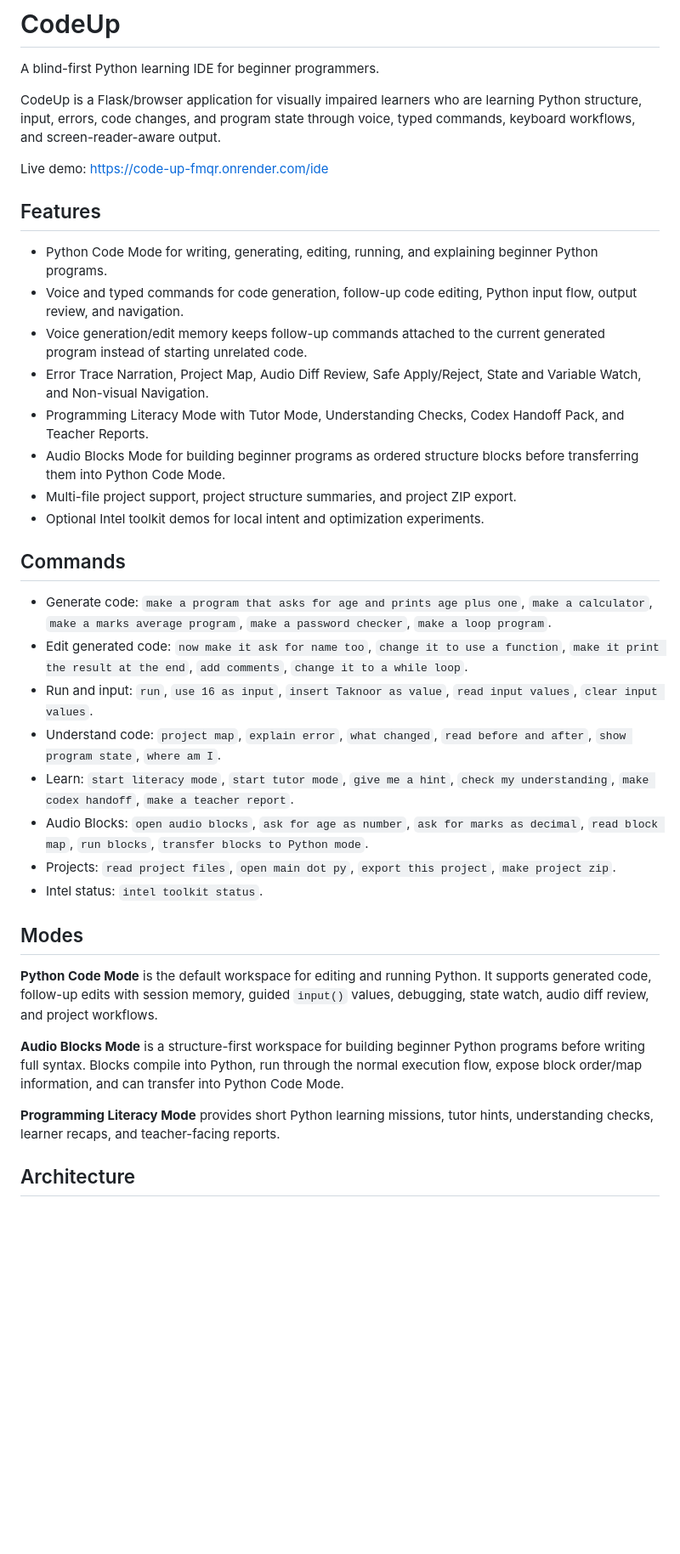
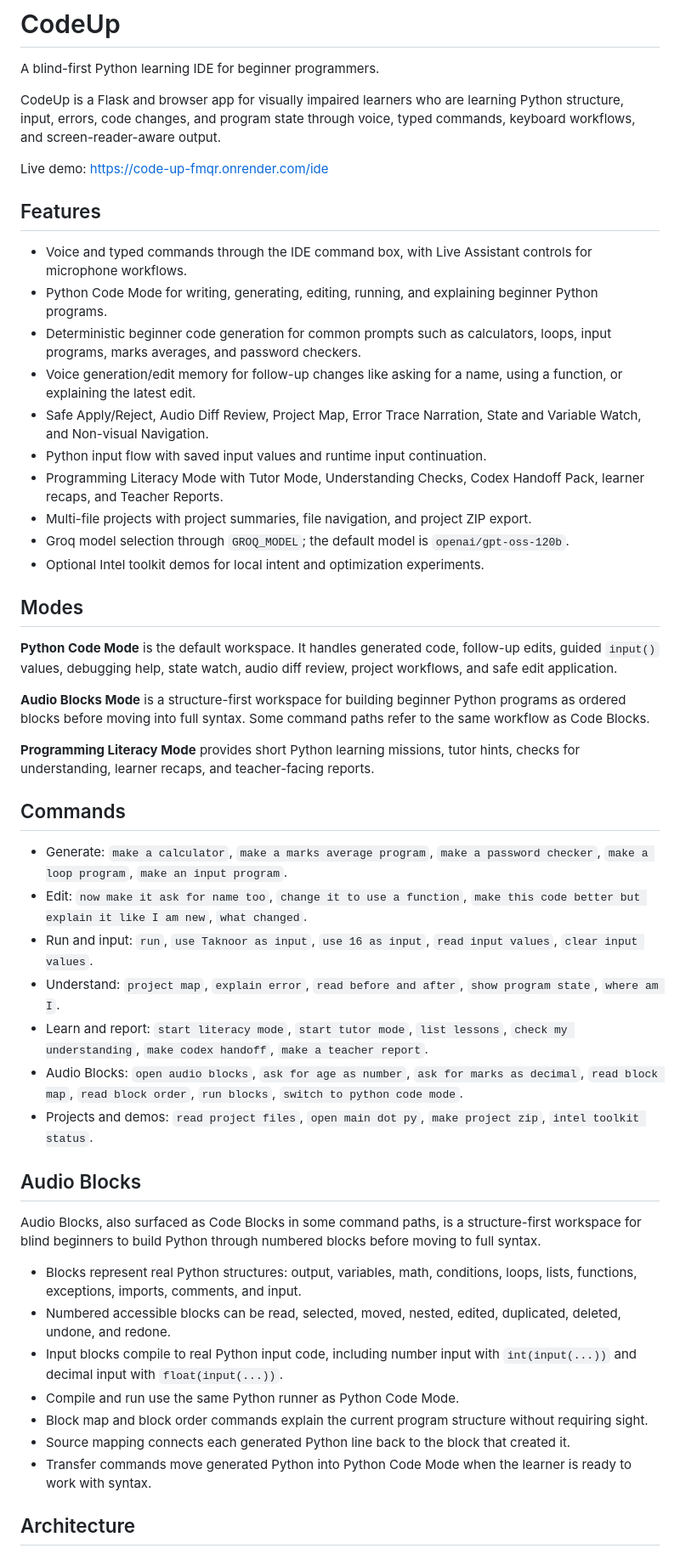
Before and after one commit to da-taki/Code_Up, a Markdown page: README.md, the part around one of its changes. Shown at 85% size. Drawn GitHub-style; blank space fills up the shorter version.

Commit message:
final shipping polish

```diff
--- a/README.md
+++ b/README.md
@@ -2,39 +2,52 @@
 
 A blind-first Python learning IDE for beginner programmers.
 
-CodeUp is a Flask/browser application for visually impaired learners who are learning Python structure, input, errors, code changes, and program state through voice, typed commands, keyboard workflows, and screen-reader-aware output.
+CodeUp is a Flask and browser app for visually impaired learners who are learning Python structure, input, errors, code changes, and program state through voice, typed commands, keyboard workflows, and screen-reader-aware output.
 
 Live demo: https://code-up-fmqr.onrender.com/ide
 
 ## Features
 
+- Voice and typed commands through the IDE command box, with Live Assistant controls for microphone workflows.
 - Python Code Mode for writing, generating, editing, running, and explaining beginner Python programs.
-- Voice and typed commands for code generation, follow-up code editing, Python input flow, output review, and navigation.
-- Voice generation/edit memory keeps follow-up commands attached to the current generated program instead of starting unrelated code.
-- Error Trace Narration, Project Map, Audio Diff Review, Safe Apply/Reject, State and Variable Watch, and Non-visual Navigation.
-- Programming Literacy Mode with Tutor Mode, Understanding Checks, Codex Handoff Pack, and Teacher Reports.
-- Audio Blocks Mode for building beginner programs as ordered structure blocks before transferring them into Python Code Mode.
-- Multi-file project support, project structure summaries, and project ZIP export.
+- Deterministic beginner code generation for common prompts such as calculators, loops, input programs, marks averages, and password checkers.
+- Voice generation/edit memory for follow-up changes like asking for a name, using a function, or explaining the latest edit.
+- Safe Apply/Reject, Audio Diff Review, Project Map, Error Trace Narration, State and Variable Watch, and Non-visual Navigation.
+- Python input flow with saved input values and runtime input continuation.
+- Programming Literacy Mode with Tutor Mode, Understanding Checks, Codex Handoff Pack, learner recaps, and Teacher Reports.
+- Multi-file projects with project summaries, file navigation, and project ZIP export.
+- Groq model selection through `GROQ_MODEL`; the default model is `openai/gpt-oss-120b`.
 - Optional Intel toolkit demos for local intent and optimization experiments.
+
+## Modes
+
+**Python Code Mode** is the default workspace. It handles generated code, follow-up edits, guided `input()` values, debugging help, state watch, audio diff review, project workflows, and safe edit application.
+
+**Audio Blocks Mode** is a structure-first workspace for building beginner Python programs as ordered blocks before moving into full syntax. Some command paths refer to the same workflow as Code Blocks.
+
+**Programming Literacy Mode** provides short Python learning missions, tutor hints, checks for understanding, learner recaps, and teacher-facing reports.
 
 ## Commands
 
-- Generate code: `make a program that asks for age and prints age plus one`, `make a calculator`, `make a marks average program`, `make a password checker`, `make a loop program`.
-- Edit generated code: `now make it ask for name too`, `change it to use a function`, `make it print the result at the end`, `add comments`, `change it to a while loop`.
-- Run and input: `run`, `use 16 as input`, `insert Taknoor as value`, `read input values`, `clear input values`.
-- Understand code: `project map`, `explain error`, `what changed`, `read before and after`, `show program state`, `where am I`.
-- Learn: `start literacy mode`, `start tutor mode`, `give me a hint`, `check my understanding`, `make codex handoff`, `make a teacher report`.
-- Audio Blocks: `open audio blocks`, `ask for age as number`, `ask for marks as decimal`, `read block map`, `run blocks`, `transfer blocks to Python mode`.
-- Projects: `read project files`, `open main dot py`, `export this project`, `make project zip`.
-- Intel status: `intel toolkit status`.
+- Generate: `make a calculator`, `make a marks average program`, `make a password checker`, `make a loop program`, `make an input program`.
+- Edit: `now make it ask for name too`, `change it to use a function`, `make this code better but explain it like I am new`, `what changed`.
+- Run and input: `run`, `use Taknoor as input`, `use 16 as input`, `read input values`, `clear input values`.
+- Understand: `project map`, `explain error`, `read before and after`, `show program state`, `where am I`.
+- Learn and report: `start literacy mode`, `start tutor mode`, `list lessons`, `check my understanding`, `make codex handoff`, `make a teacher report`.
+- Audio Blocks: `open audio blocks`, `ask for age as number`, `ask for marks as decimal`, `read block map`, `read block order`, `run blocks`, `switch to python code mode`.
+- Projects and demos: `read project files`, `open main dot py`, `make project zip`, `intel toolkit status`.
 
-## Modes
+## Audio Blocks
 
-**Python Code Mode** is the default workspace for editing and running Python. It supports generated code, follow-up edits with session memory, guided `input()` values, debugging, state watch, audio diff review, and project workflows.
+Audio Blocks, also surfaced as Code Blocks in some command paths, is a structure-first workspace for blind beginners to build Python through numbered blocks before moving to full syntax.
 
-**Audio Blocks Mode** is a structure-first workspace for building beginner Python programs before writing full syntax. Blocks compile into Python, run through the normal execution flow, expose block order/map information, and can transfer into Python Code Mode.
-
-**Programming Literacy Mode** provides short Python learning missions, tutor hints, understanding checks, learner recaps, and teacher-facing reports.
+- Blocks represent real Python structures: output, variables, math, conditions, loops, lists, functions, exceptions, imports, comments, and input.
+- Numbered accessible blocks can be read, selected, moved, nested, edited, duplicated, deleted, undone, and redone.
+- Input blocks compile to real Python input code, including number input with `int(input(...))` and decimal input with `float(input(...))`.
+- Compile and run use the same Python runner as Python Code Mode.
+- Block map and block order commands explain the current program structure without requiring sight.
+- Source mapping connects each generated Python line back to the block that created it.
+- Transfer commands move generated Python into Python Code Mode when the learner is ready to work with syntax.
 
 ## Architecture
 
```
Also changed, not shown: other parts of README.md (+9 -5 lines).
